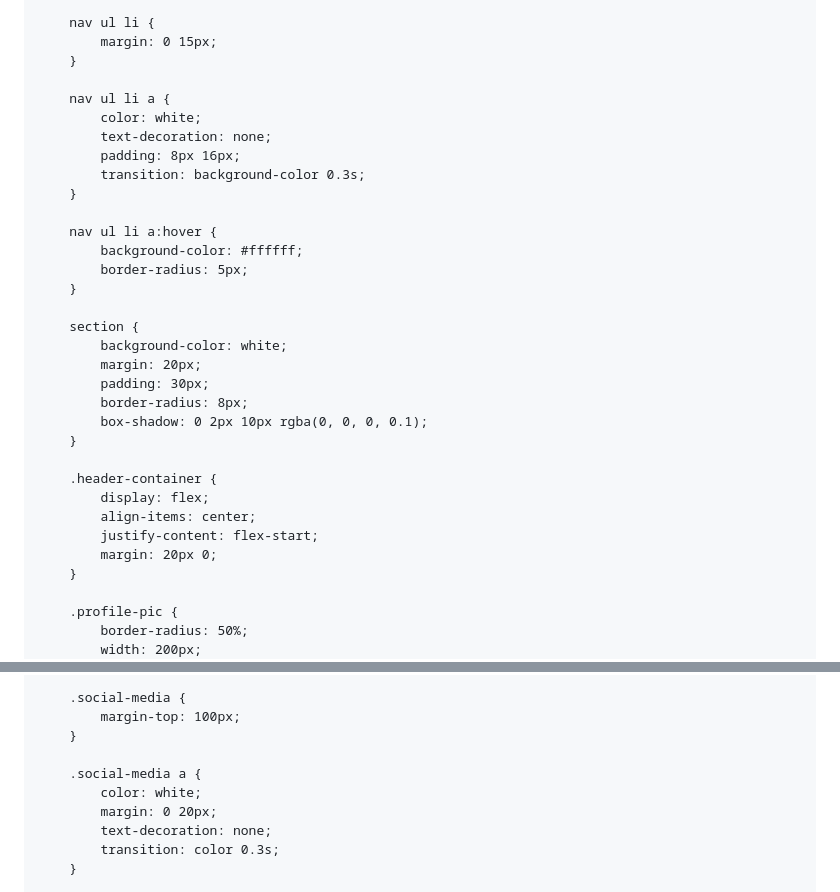
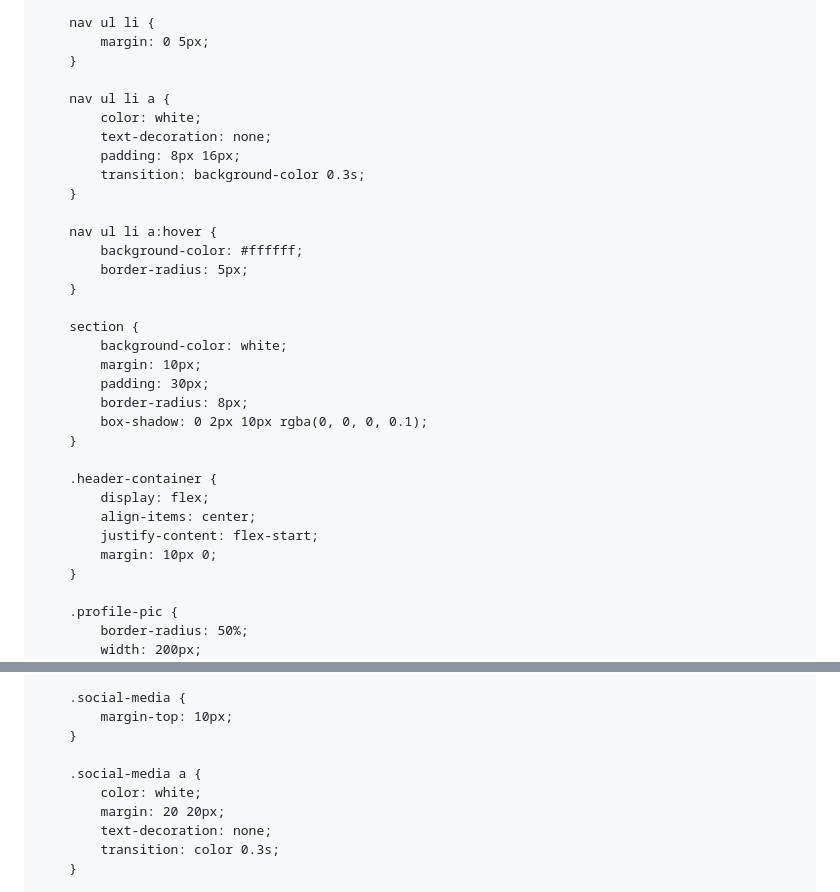
Before and after one commit to gecheadmassie/gecheadmassie.github.io, a Markdown page: README.md, 2 parts joined by grey strips. Drawn GitHub-style.

```diff
--- a/README.md
+++ b/README.md
@@ -32,7 +32,7 @@
         }
 
         nav ul li {
-            margin: 0 15px;
+            margin: 0 5px;
         }
 
         nav ul li a {
@@ -49,7 +49,7 @@
 
         section {
             background-color: white;
-            margin: 20px;
+            margin: 10px;
             padding: 30px;
             border-radius: 8px;
             box-shadow: 0 2px 10px rgba(0, 0, 0, 0.1);
@@ -59,7 +59,7 @@
             display: flex;
             align-items: center;
             justify-content: flex-start;
-            margin: 20px 0;
+            margin: 10px 0;
         }
 
         .profile-pic {
@@ -146,12 +146,12 @@
         }
 
         .social-media {
-            margin-top: 100px;
+            margin-top: 10px;
         }
 
         .social-media a {
             color: white;
-            margin: 0 20px;
+            margin: 20 20px;
             text-decoration: none;
             transition: color 0.3s;
         }
```
